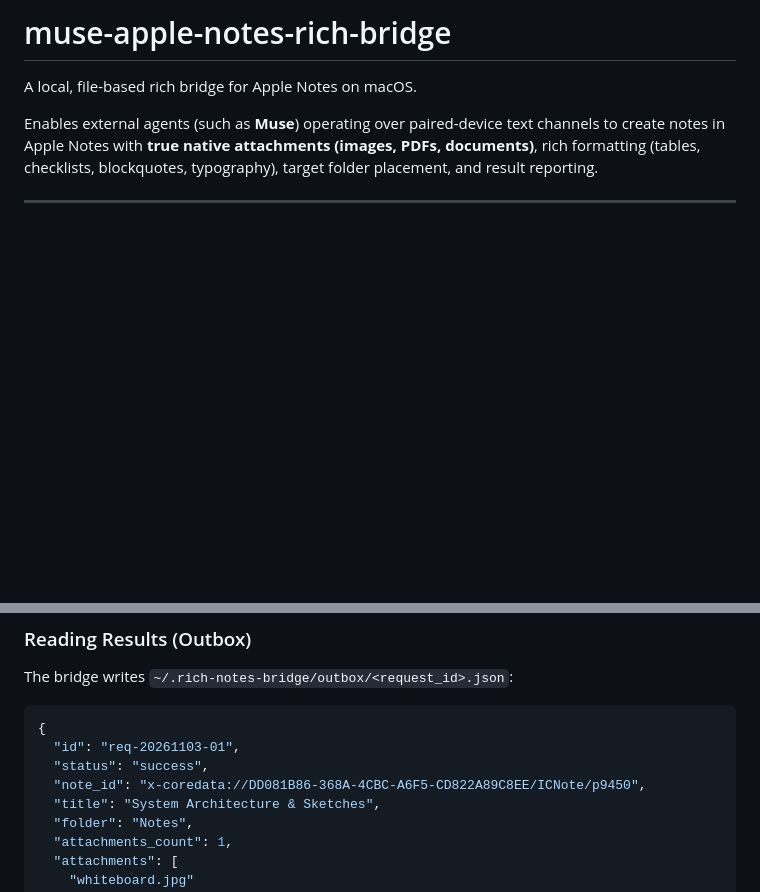
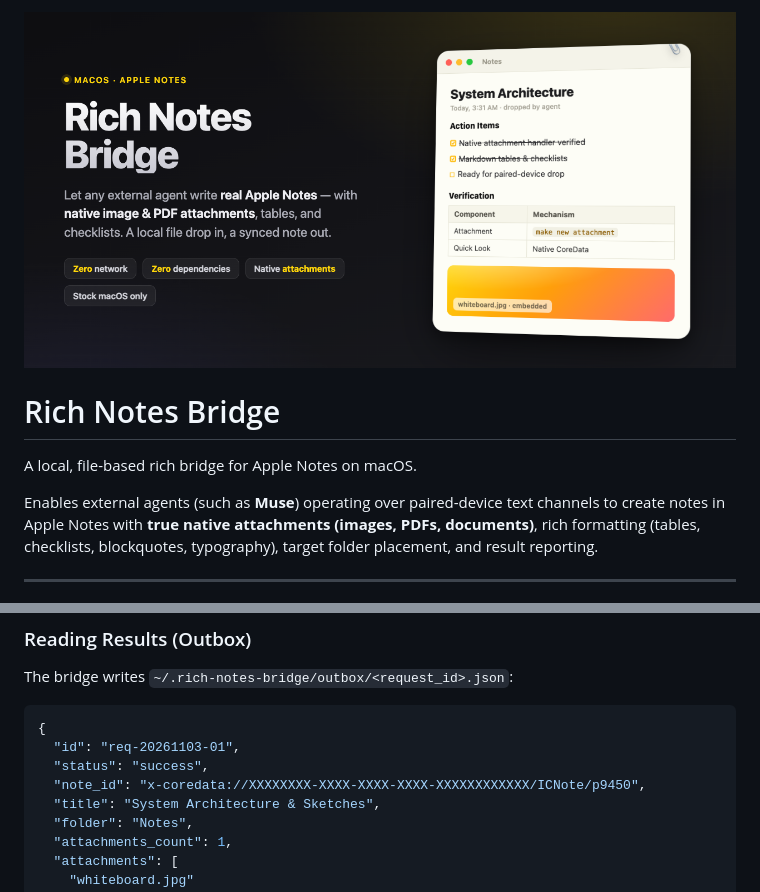
Before and after one commit to connerkward/muse-apple-notes-rich-bridge, a Markdown page: README.md, 2 parts joined by grey strips. Drawn GitHub-style; pictures changed too: assets/banner.png (added); blank space fills up the shorter version.

```diff
--- a/README.md
+++ b/README.md
@@ -1,4 +1,6 @@
-# muse-apple-notes-rich-bridge
+![Rich Notes Bridge — let any external agent write real Apple Notes with native attachments](assets/banner.png)
+
+# Rich Notes Bridge
 
 A local, file-based rich bridge for Apple Notes on macOS.
 
@@ -124,7 +126,7 @@ The bridge writes `~/.rich-notes-bridge/outbox/<request_id>.json`:
 {
   "id": "req-20261103-01",
   "status": "success",
-  "note_id": "x-coredata://DD081B86-368A-4CBC-A6F5-CD822A89C8EE/ICNote/p9450",
+  "note_id": "x-coredata://XXXXXXXX-XXXX-XXXX-XXXX-XXXXXXXXXXXX/ICNote/p9450",
   "title": "System Architecture & Sketches",
   "folder": "Notes",
   "attachments_count": 1,
```
Also changed, not shown: PROTOCOL.md (+2 -2 lines), 1 other file.
